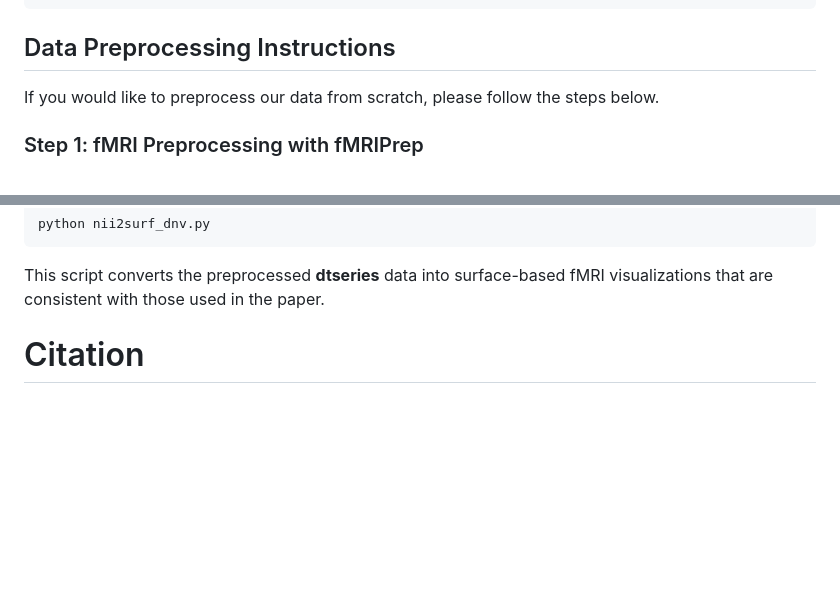
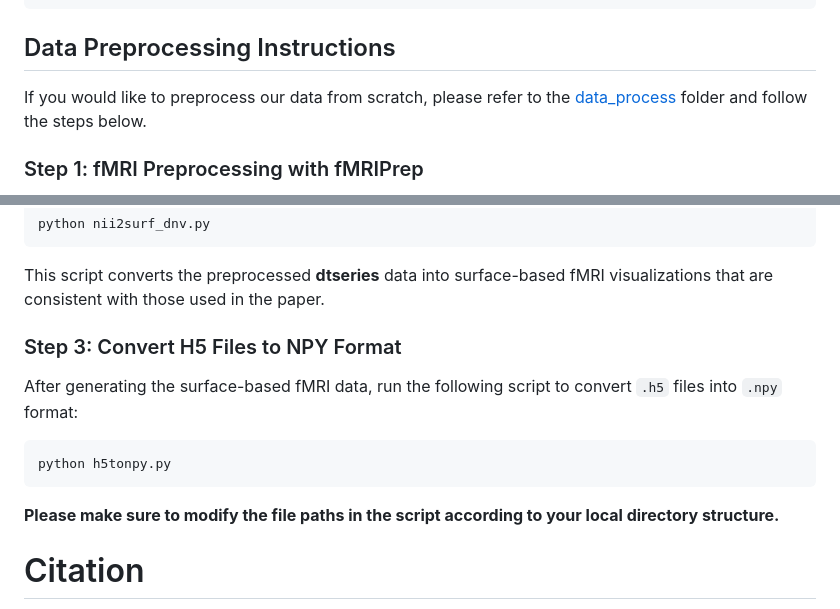
Before and after one commit to JianxGao/MinD-3D, a Markdown page: README.md, 2 parts joined by grey strips. GitHub-like rendering; blank space fills up the shorter version.

````diff
--- a/README.md
+++ b/README.md
@@ -126,7 +126,7 @@ CUDA_VISIBLE_DEVICES=0 python infer_fmri_obj.py ./configs/mind3d_pp_infer.yaml \
 
 ## Data Preprocessing Instructions
 
-If you would like to preprocess our data from scratch, please follow the steps below.
+If you would like to preprocess our data from scratch, please refer to the [data_process](https://github.com/JianxGao/MinD-3D/tree/main/data_process) folder and follow the steps below.
 
 ### Step 1: fMRI Preprocessing with fMRIPrep
 
@@ -155,6 +155,17 @@ python nii2surf_dnv.py
 
 This script converts the preprocessed **dtseries** data into surface-based fMRI visualizations that are consistent with those used in the paper.
 
+### Step 3: Convert H5 Files to NPY Format
+
+After generating the surface-based fMRI data, run the following script to convert `.h5` files into `.npy` format:
+
+```bash
+python h5tonpy.py
+```
+
+**Please make sure to modify the file paths in the script according to your local directory structure.**
+
+
 
 # Citation
 If you find our paper useful for your research and applications, please cite using this BibTeX:
````
